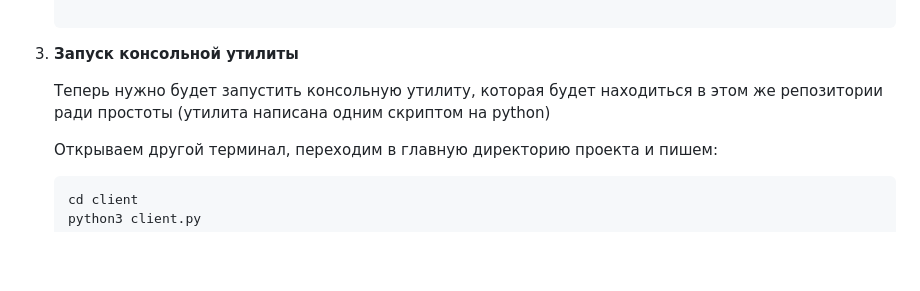
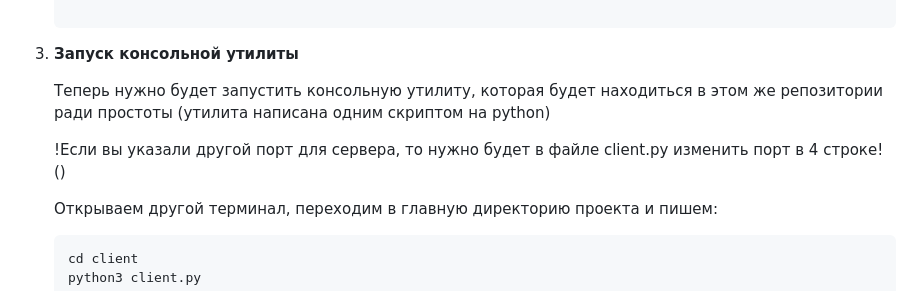
Before and after one commit to waffflezz/test_for_smart_leads, a Markdown page: README.md, the part around the change. Drawn GitHub-style; blank space fills up the shorter version.

````diff
--- a/README.md
+++ b/README.md
@@ -50,6 +50,8 @@ REST API сервер и клиент
 
    Теперь нужно будет запустить консольную утилиту, которая будет находиться в этом же репозитории ради простоты (утилита написана одним скриптом на python)
 
+   !Если вы указали другой порт для сервера, то нужно будет в файле client.py изменить порт в 4 строке! ()
+
    Открываем другой терминал, переходим в главную директорию проекта и пишем:
    ```bash
    cd client
````
